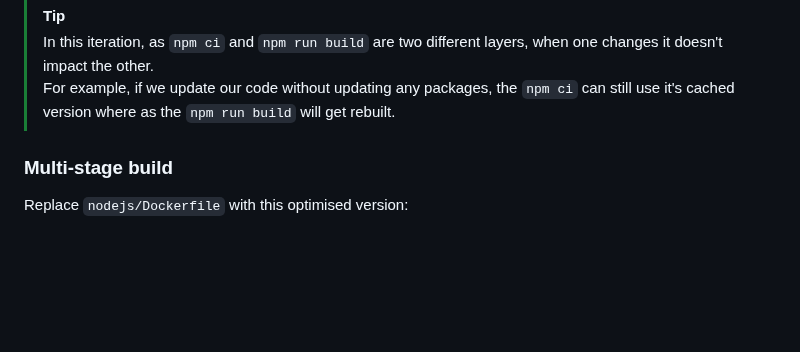
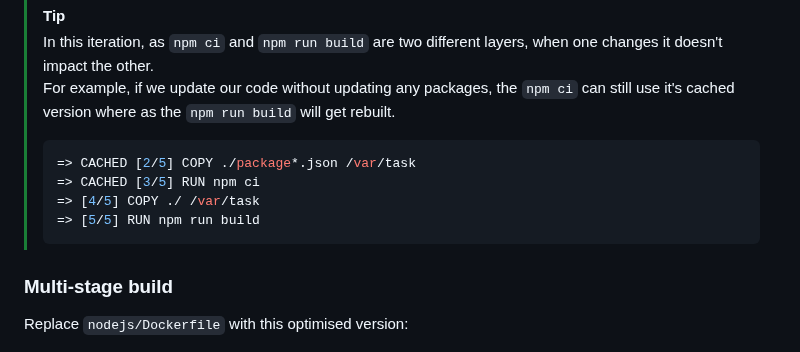
Before and after one commit to daemon-labs-resources/docker-local-aws-lambda, a Markdown page: README.md, the part around the change. Drawn GitHub-style; blank space fills up the shorter version.

````diff
--- a/README.md
+++ b/README.md
@@ -565,6 +565,13 @@ docker compose up --abort-on-container-exit --build
 > [!TIP]
 > In this iteration, as `npm ci` and `npm run build` are two different layers, when one changes it doesn't impact the other.
 > For example, if we update our code without updating any packages, the `npm ci` can still use it's cached version where as the `npm run build` will get rebuilt.
+>
+> ```shell
+> => CACHED [2/5] COPY ./package*.json /var/task
+> => CACHED [3/5] RUN npm ci
+> => [4/5] COPY ./ /var/task
+> => [5/5] RUN npm run build
+> ```
 
 ### Multi-stage build
 
````
